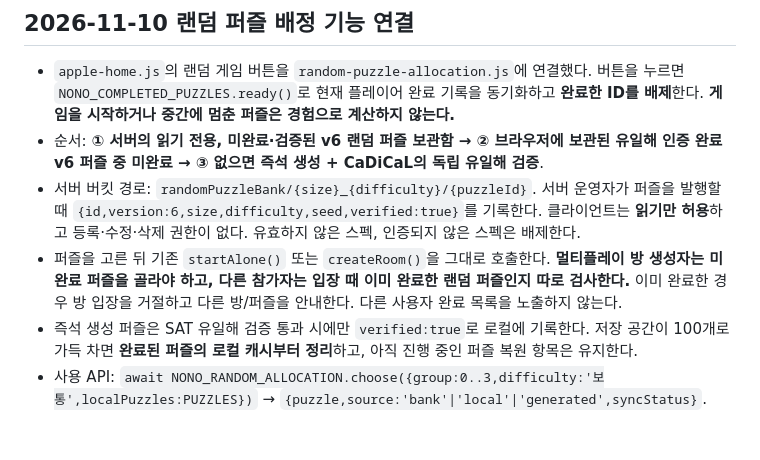
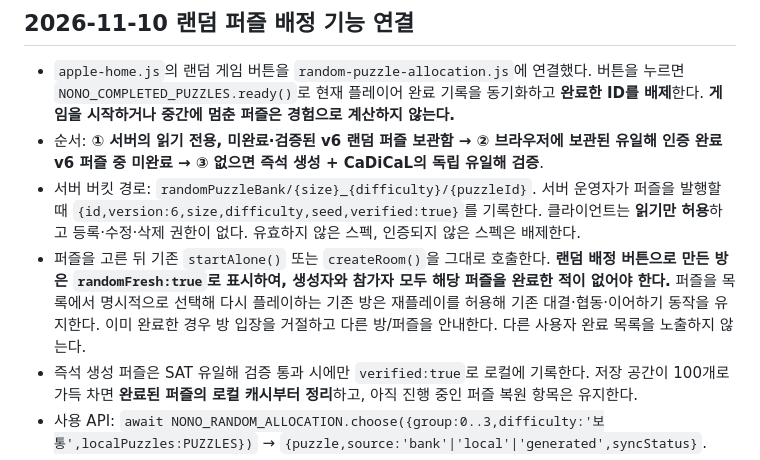
Before and after one commit to ishyun1227/nono-web, a Markdown page: docs/PLAYER_COMPLETED_PUZZLES.md, the part around the change. GitHub-like rendering; blank space fills up the shorter version.

Commit message:
Clarify unseen-only automatic random rooms vs replayable manually selected rooms

```diff
--- a/docs/PLAYER_COMPLETED_PUZZLES.md
+++ b/docs/PLAYER_COMPLETED_PUZZLES.md
@@ -51,7 +51,7 @@
 - `apple-home.js`의 랜덤 게임 버튼을 `random-puzzle-allocation.js`에 연결했다. 버튼을 누르면 `NONO_COMPLETED_PUZZLES.ready()`로 현재 플레이어 완료 기록을 동기화하고 **완료한 ID를 배제**한다. **게임을 시작하거나 중간에 멈춘 퍼즐은 경험으로 계산하지 않는다.**
 - 순서: **① 서버의 읽기 전용, 미완료·검증된 v6 랜덤 퍼즐 보관함 → ② 브라우저에 보관된 유일해 인증 완료 v6 퍼즐 중 미완료 → ③ 없으면 즉석 생성 + CaDiCaL의 독립 유일해 검증**.
 - 서버 버킷 경로: `randomPuzzleBank/{size}_{difficulty}/{puzzleId}`. 서버 운영자가 퍼즐을 발행할 때 `{id,version:6,size,difficulty,seed,verified:true}`를 기록한다. 클라이언트는 **읽기만 허용**하고 등록·수정·삭제 권한이 없다. 유효하지 않은 스펙, 인증되지 않은 스펙은 배제한다.
-- 퍼즐을 고른 뒤 기존 `startAlone()` 또는 `createRoom()`을 그대로 호출한다. **멀티플레이 방 생성자는 미완료 퍼즐을 골라야 하고, 다른 참가자는 입장 때 이미 완료한 랜덤 퍼즐인지 따로 검사한다.** 이미 완료한 경우 방 입장을 거절하고 다른 방/퍼즐을 안내한다. 다른 사용자 완료 목록을 노출하지 않는다.
+- 퍼즐을 고른 뒤 기존 `startAlone()` 또는 `createRoom()`을 그대로 호출한다. **랜덤 배정 버튼으로 만든 방은 `randomFresh:true`로 표시하여, 생성자와 참가자 모두 해당 퍼즐을 완료한 적이 없어야 한다.** 퍼즐을 목록에서 명시적으로 선택해 다시 플레이하는 기존 방은 재플레이를 허용해 기존 대결·협동·이어하기 동작을 유지한다. 이미 완료한 경우 방 입장을 거절하고 다른 방/퍼즐을 안내한다. 다른 사용자 완료 목록을 노출하지 않는다.
 - 즉석 생성 퍼즐은 SAT 유일해 검증 통과 시에만 `verified:true`로 로컬에 기록한다. 저장 공간이 100개로 가득 차면 **완료된 퍼즐의 로컬 캐시부터 정리**하고, 아직 진행 중인 퍼즐 복원 항목은 유지한다.
 - 사용 API: `await NONO_RANDOM_ALLOCATION.choose({group:0..3,difficulty:'보통',localPuzzles:PUZZLES})` → `{puzzle,source:'bank'|'local'|'generated',syncStatus}`.
 - **현재 공용 은행의 실제 데이터 적재/서버 정기 자동 생성은 별도 단계**다. 보관함이 비어 있으면 검증된 로컬 퍼즐 또는 즉석 생성이 사용된다. **운영 Firebase 규칙 배포 여부도 따로 확인**해야 한다.
```
